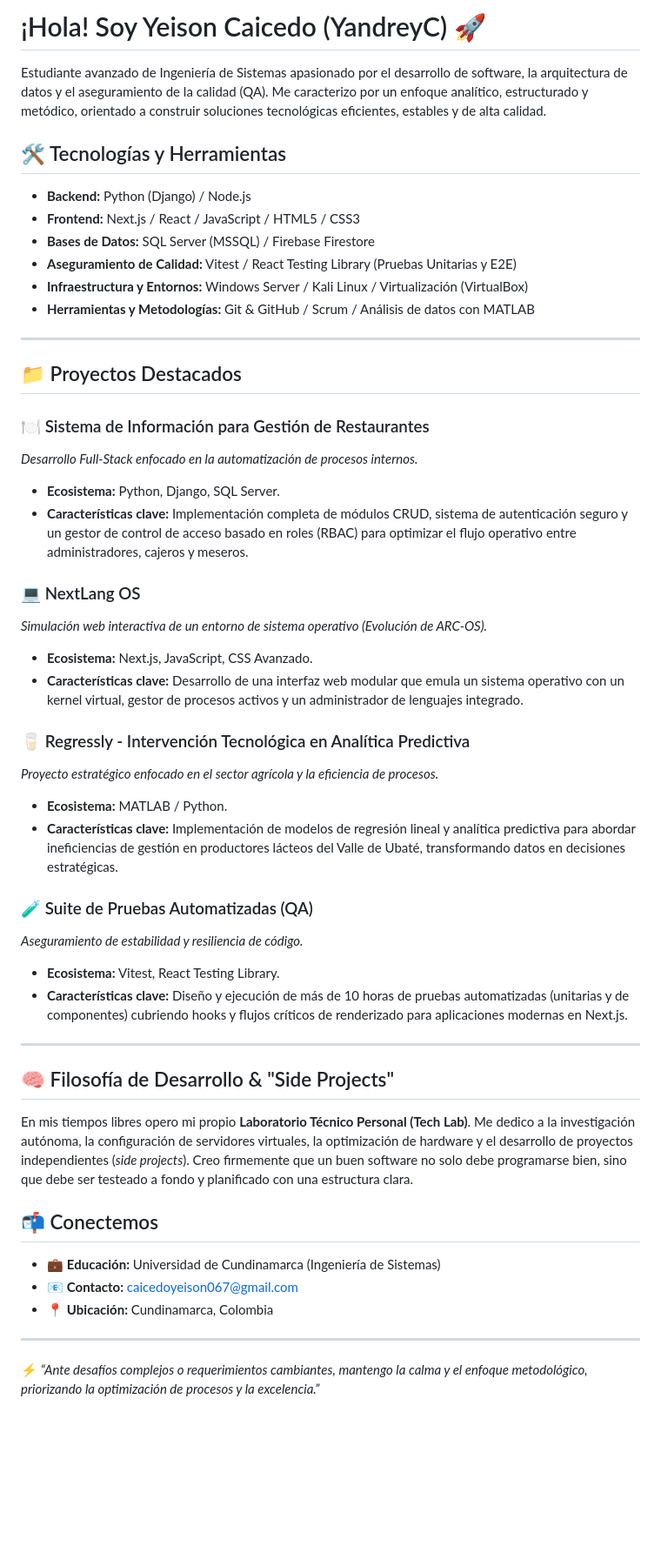
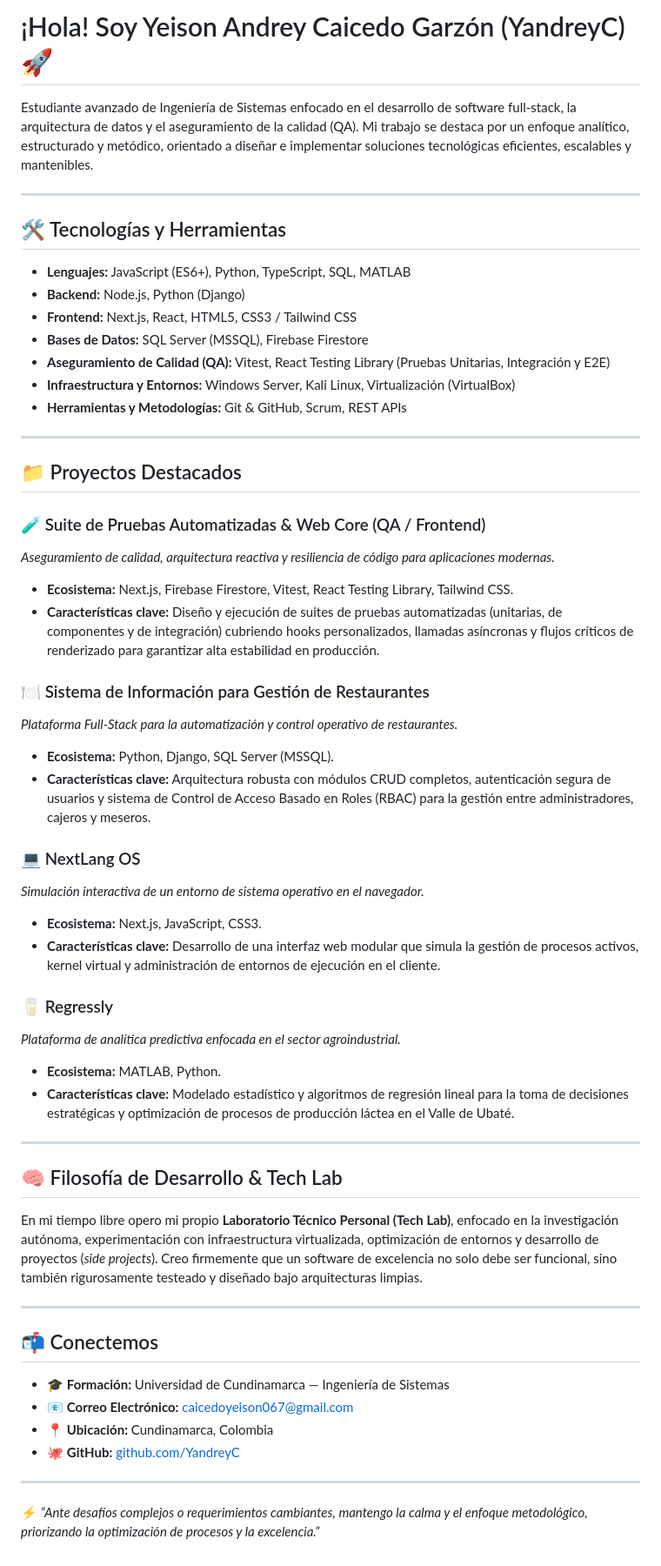
Before and after one commit to YandreyC/YandreyC, a Markdown page: README.md, the part around the change. Shown at 87% size. Drawn GitHub-style; blank space fills up the shorter version.

```diff
--- a/README.md
+++ b/README.md
@@ -1,49 +1,57 @@
-# ¡Hola! Soy Yeison Caicedo (YandreyC) 🚀
+# ¡Hola! Soy Yeison Andrey Caicedo Garzón (YandreyC) 🚀
 
-Estudiante avanzado de Ingeniería de Sistemas apasionado por el desarrollo de software, la arquitectura de datos y el aseguramiento de la calidad (QA). Me caracterizo por un enfoque analítico, estructurado y metódico, orientado a construir soluciones tecnológicas eficientes, estables y de alta calidad.
+Estudiante avanzado de Ingeniería de Sistemas enfocado en el desarrollo de software full-stack, la arquitectura de datos y el aseguramiento de la calidad (QA). Mi trabajo se destaca por un enfoque analítico, estructurado y metódico, orientado a diseñar e implementar soluciones tecnológicas eficientes, escalables y mantenibles.
+
+---
 
 ## 🛠️ Tecnologías y Herramientas
 
-- **Backend:** Python (Django) / Node.js
-- **Frontend:** Next.js / React / JavaScript / HTML5 / CSS3
-- **Bases de Datos:** SQL Server (MSSQL) / Firebase Firestore
-- **Aseguramiento de Calidad:** Vitest / React Testing Library (Pruebas Unitarias y E2E)
-- **Infraestructura y Entornos:** Windows Server / Kali Linux / Virtualización (VirtualBox)
-- **Herramientas y Metodologías:** Git & GitHub / Scrum / Análisis de datos con MATLAB
+- **Lenguajes:** JavaScript (ES6+), Python, TypeScript, SQL, MATLAB
+- **Backend:** Node.js, Python (Django)
+- **Frontend:** Next.js, React, HTML5, CSS3 / Tailwind CSS
+- **Bases de Datos:** SQL Server (MSSQL), Firebase Firestore
+- **Aseguramiento de Calidad (QA):** Vitest, React Testing Library (Pruebas Unitarias, Integración y E2E)
+- **Infraestructura y Entornos:** Windows Server, Kali Linux, Virtualización (VirtualBox)
+- **Herramientas y Metodologías:** Git & GitHub, Scrum, REST APIs
 
 ---
 
 ## 📁 Proyectos Destacados
 
+### 🧪 Suite de Pruebas Automatizadas & Web Core (QA / Frontend)
+*Aseguramiento de calidad, arquitectura reactiva y resiliencia de código para aplicaciones modernas.*
+- **Ecosistema:** Next.js, Firebase Firestore, Vitest, React Testing Library, Tailwind CSS.
+- **Características clave:** Diseño y ejecución de suites de pruebas automatizadas (unitarias, de componentes y de integración) cubriendo hooks personalizados, llamadas asíncronas y flujos críticos de renderizado para garantizar alta estabilidad en producción.
+
 ### 🍽️ Sistema de Información para Gestión de Restaurantes
-*Desarrollo Full-Stack enfocado en la automatización de procesos internos.*
-- **Ecosistema:** Python, Django, SQL Server.
-- **Características clave:** Implementación completa de módulos CRUD, sistema de autenticación seguro y un gestor de control de acceso basado en roles (RBAC) para optimizar el flujo operativo entre administradores, cajeros y meseros.
+*Plataforma Full-Stack para la automatización y control operativo de restaurantes.*
+- **Ecosistema:** Python, Django, SQL Server (MSSQL).
+- **Características clave:** Arquitectura robusta con módulos CRUD completos, autenticación segura de usuarios y sistema de Control de Acceso Basado en Roles (RBAC) para la gestión entre administradores, cajeros y meseros.
 
 ### 💻 NextLang OS
-*Simulación web interactiva de un entorno de sistema operativo (Evolución de ARC-OS).*
-- **Ecosistema:** Next.js, JavaScript, CSS Avanzado.
-- **Características clave:** Desarrollo de una interfaz web modular que emula un sistema operativo con un kernel virtual, gestor de procesos activos y un administrador de lenguajes integrado.
+*Simulación interactiva de un entorno de sistema operativo en el navegador.*
+- **Ecosistema:** Next.js, JavaScript, CSS3.
+- **Características clave:** Desarrollo de una interfaz web modular que simula la gestión de procesos activos, kernel virtual y administración de entornos de ejecución en el cliente.
 
-### 🥛 Regressly - Intervención Tecnológica en Analítica Predictiva
-*Proyecto estratégico enfocado en el sector agrícola y la eficiencia de procesos.*
-- **Ecosistema:** MATLAB / Python.
-- **Características clave:** Implementación de modelos de regresión lineal y analítica predictiva para abordar ineficiencias de gestión en productores lácteos del Valle de Ubaté, transformando datos en decisiones estratégicas.
-
-### 🧪 Suite de Pruebas Automatizadas (QA)
-*Aseguramiento de estabilidad y resiliencia de código.*
-- **Ecosistema:** Vitest, React Testing Library.
-- **Características clave:** Diseño y ejecución de más de 10 horas de pruebas automatizadas (unitarias y de componentes) cubriendo hooks y flujos críticos de renderizado para aplicaciones modernas en Next.js.
+### 🥛 Regressly
+*Plataforma de analítica predictiva enfocada en el sector agroindustrial.*
+- **Ecosistema:** MATLAB, Python.
+- **Características clave:** Modelado estadístico y algoritmos de regresión lineal para la toma de decisiones estratégicas y optimización de procesos de producción láctea en el Valle de Ubaté.
 
 ---
 
-## 🧠 Filosofía de Desarrollo & "Side Projects"
-En mis tiempos libres opero mi propio **Laboratorio Técnico Personal (Tech Lab)**. Me dedico a la investigación autónoma, la configuración de servidores virtuales, la optimización de hardware y el desarrollo de proyectos independientes (*side projects*). Creo firmemente que un buen software no solo debe programarse bien, sino que debe ser testeado a fondo y planificado con una estructura clara.
+## 🧠 Filosofía de Desarrollo & Tech Lab
+En mi tiempo libre opero mi propio **Laboratorio Técnico Personal (Tech Lab)**, enfocado en la investigación autónoma, experimentación con infraestructura virtualizada, optimización de entornos y desarrollo de proyectos (*side projects*). Creo firmemente que un software de excelencia no solo debe ser funcional, sino también rigurosamente testeado y diseñado bajo arquitecturas limpias.
+
+---
 
 ## 📬 Conectemos
-- 💼 **Educación:** Universidad de Cundinamarca (Ingeniería de Sistemas)
-- 📧 **Contacto:** caicedoyeison067@gmail.com
+
+- 🎓 **Formación:** Universidad de Cundinamarca — Ingeniería de Sistemas
+- 📧 **Correo Electrónico:** caicedoyeison067@gmail.com
 - 📍 **Ubicación:** Cundinamarca, Colombia
+- 🐙 **GitHub:** [github.com/YandreyC](https://github.com/YandreyC)
 
 ---
+
 ⚡ *“Ante desafíos complejos o requerimientos cambiantes, mantengo la calma y el enfoque metodológico, priorizando la optimización de procesos y la excelencia.”*
```
